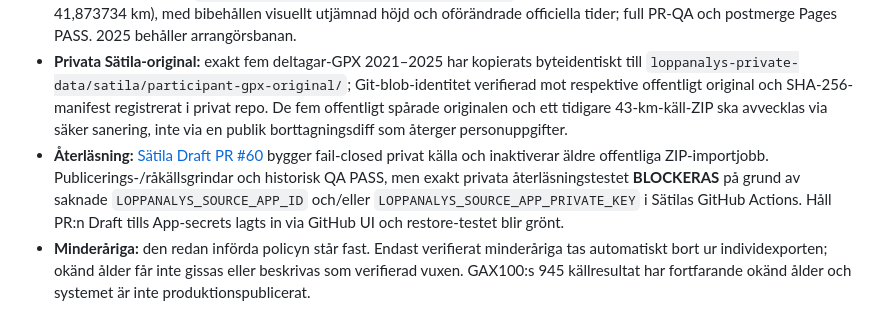
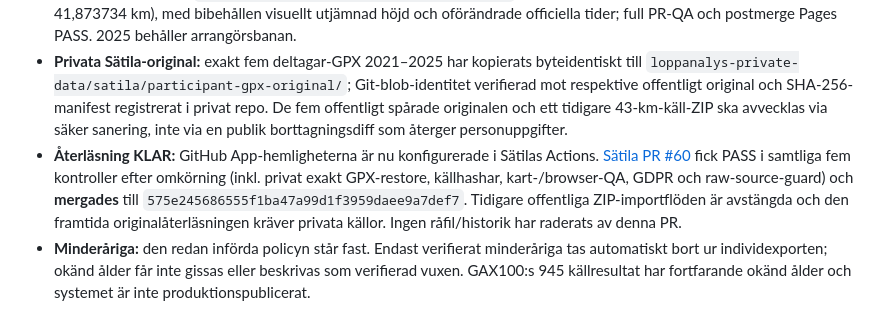
Before and after one commit to Stayinhealthyrunning/Stayinhealthyrunning.github.io, a Markdown page: governance/GDPR_STATUS_2026-10-14.md, the part around the change. Rendered like a GitHub page.

Commit message:
docs(gdpr): confirm tested private Sätila GPX restore and merged PR #60

```diff
--- a/governance/GDPR_STATUS_2026-10-14.md
+++ b/governance/GDPR_STATUS_2026-10-14.md
@@ -33,7 +33,7 @@ Den prioriterade tekniska acceptansen är: (1) verifierat minderåriga ska vara
 - **Gotaleden:** Det verifierade privata GitHub-arkivet med 16/16 original är **tillräckligt för nuvarande återbyggbarhet**. En separat krypterad backup är starkt rekommenderad mot förlust av GitHub-konto/repo men inget automatiskt särskilt GDPR-krav. **Publika original i 57/58 grentoppar och äldre historik kvarstår** och måste hanteras separat; det privata arkivet ensamt tar inte bort den offentliga exponeringen.
 - **Sätila:** 2021–2022 års neutraliserade referensbana och 2023–2025 års medoid-konsensus är redan deterministiskt skapade, utan deltagarnamn/tidstämplar. Tidigare låg 2024 års publicerade karta kvar som en enskild inspelningsbaserad bana. [PR #59](https://github.com/Stayinhealthyrunning/satila-splits/pull/59), **merge `7db361f3b8ba2d0aeca7110728c044ce38a41333`**, bytte den till den neutrala rutten (822 punkter, 41,873734 km), med bibehållen visuellt utjämnad höjd och oförändrade officiella tider; full PR-QA och postmerge Pages PASS. 2025 behåller arrangörsbanan.
 - **Privata Sätila-original:** exakt fem deltagar-GPX 2021–2025 har kopierats byteidentiskt till `loppanalys-private-data/satila/participant-gpx-original/`; Git-blob-identitet verifierad mot respektive offentligt original och SHA-256-manifest registrerat i privat repo. De fem offentligt spårade originalen och ett tidigare 43-km-käll-ZIP ska avvecklas via säker sanering, inte via en publik borttagningsdiff som återger personuppgifter.
-- **Återläsning:** [Sätila Draft PR #60](https://github.com/Stayinhealthyrunning/satila-splits/pull/60) bygger fail-closed privat källa och inaktiverar äldre offentliga ZIP-importjobb. Publicerings-/råkällsgrindar och historisk QA PASS, men exakt privata återläsningstestet **BLOCKERAS** på grund av saknade `LOPPANALYS_SOURCE_APP_ID` och/eller `LOPPANALYS_SOURCE_APP_PRIVATE_KEY` i Sätilas GitHub Actions. Håll PR:n Draft tills App-secrets lagts in via GitHub UI och restore-testet blir grönt.
+- **Återläsning KLAR:** GitHub App-hemligheterna är nu konfigurerade i Sätilas Actions. [Sätila PR #60](https://github.com/Stayinhealthyrunning/satila-splits/pull/60) fick PASS i samtliga fem kontroller efter omkörning (inkl. privat exakt GPX-restore, källhashar, kart-/browser-QA, GDPR och raw-source-guard) och **mergades** till `575e245686555f1ba47a99d1f3959daee9a7def7`. Tidigare offentliga ZIP-importflöden är avstängda och den framtida originalåterläsningen kräver privata källor. Ingen råfil/historik har raderats av denna PR.
 - **Minderåriga:** den redan införda policyn står fast. Endast verifierat minderåriga tas automatiskt bort ur individexporten; okänd ålder får inte gissas eller beskrivas som verifierad vuxen. GAX100:s 945 källresultat har fortfarande okänd ålder och systemet är inte produktionspublicerat.
 
 ## Verifierad GitHub-status
```
